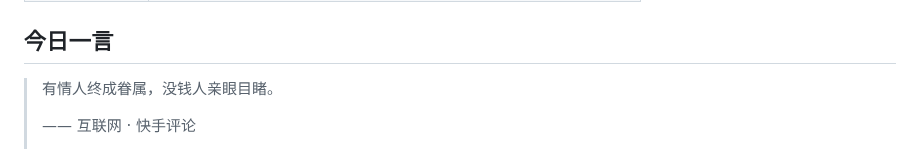
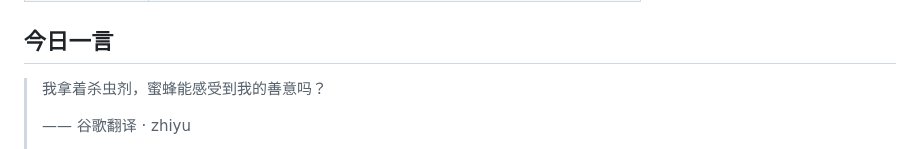
Before and after one commit to w1977-0/w1977-0, a Markdown page: README.md, the part around one of its changes. GitHub-like rendering.

Commit message:
chore: update daily quote

```diff
--- a/README.md
+++ b/README.md
@@ -104,7 +104,7 @@ A consolidated index of educational, reading, and tooling references — with up
 ## 今日一言
 
 <!-- DAILY-QUOTE:START -->
-> 有情人终成眷属，没钱人亲眼目睹。
+> 我拿着杀虫剂，蜜蜂能感受到我的善意吗？
 >
-> —— 互联网 · 快手评论
+> —— 谷歌翻译 · zhiyu
 >
```
Also changed, not shown: other parts of README.md (+1 -1 lines).
